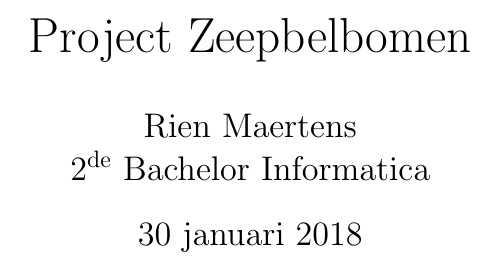
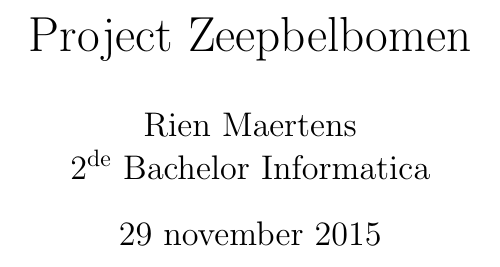
Before and after one commit to rien/Project-BubbleTree, a LaTeX document (verslag/verslag.tex): part of page 1 of 26, cut so that both start at the same text. Compiled offline with pdfLaTeX.

Commit message:
Compile report

```diff
--- a/verslag/verslag.tex
+++ b/verslag/verslag.tex
@@ -2,6 +2,7 @@
 \author{Rien Maertens\\
     2\textsuperscript{de} Bachelor Informatica}
     \title{Project Zeepbelbomen}
+    \date{29 november 2015}
     \usepackage[document]{ragged2e}
     \usepackage[utf8]{inputenc}
     \usepackage[dutch]{babel}
```
Also changed, not shown: verslag/verslag.pdf (added). Lines whose indentation alone changed are shown as unchanged.
